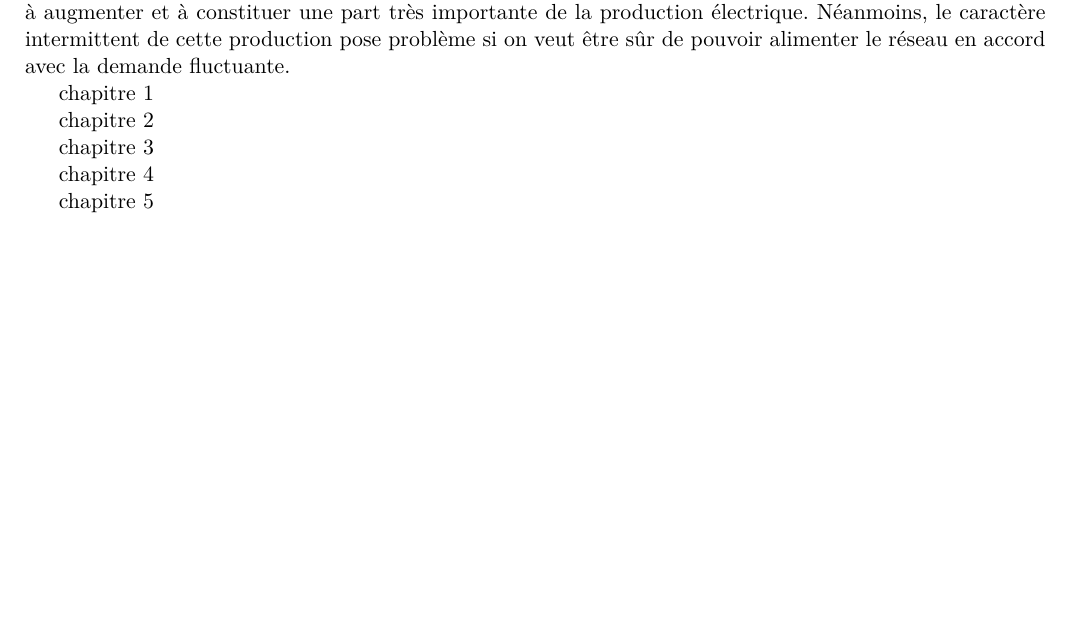
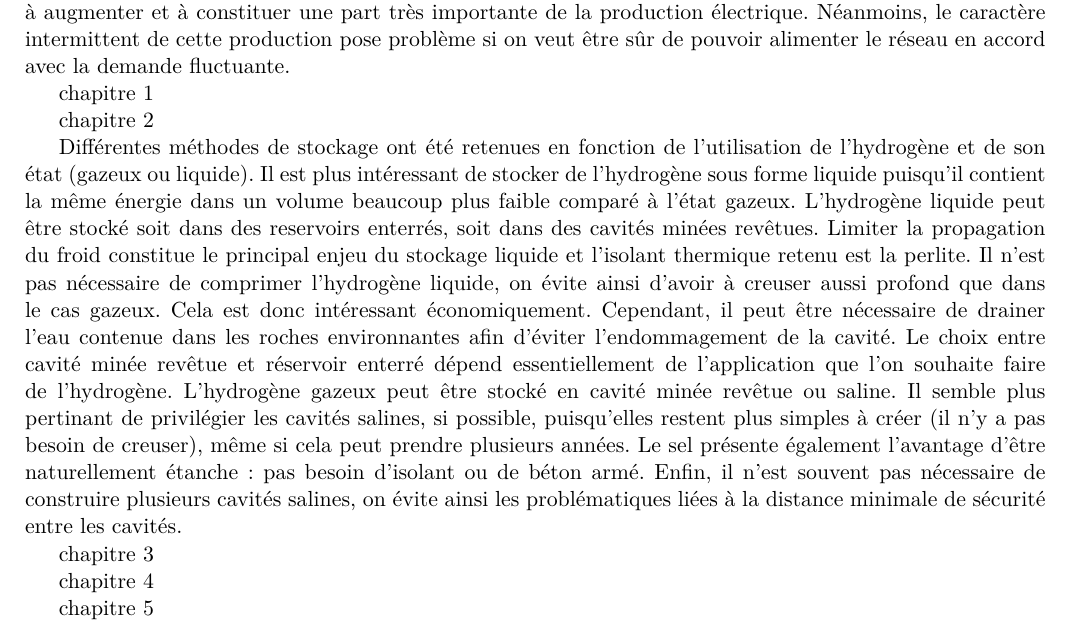
Before and after one commit to RaphaelTRIBOT/MIG_LH2, a LaTeX document (Rapport MIG LH2.tex): part of page 37 of 94, cut so that both start at the same text, the shorter picture padded with empty space. Compiled offline with pdfLaTeX.

Commit message:
conclu chap 2

```diff
--- a/Rapport MIG LH2.tex
+++ b/Rapport MIG LH2.tex
@@ -1262,6 +1262,11 @@ Pour réduire nos émissions de gaz à effet de serre, la production d’énergi
 chapitre 1
 
 chapitre 2
+
+Différentes méthodes de stockage  ont été retenues en fonction de l'utilisation de l'hydrogène et de son état (gazeux ou liquide).
+Il est plus intéressant de stocker de l'hydrogène sous forme liquide puisqu'il contient la même énergie dans un volume beaucoup plus faible comparé à l'état gazeux.
+L'hydrogène liquide peut être stocké soit dans des reservoirs enterrés, soit dans des cavités minées revêtues. Limiter la propagation du froid constitue le principal enjeu du stockage liquide et l'isolant thermique retenu est la perlite. Il n'est pas nécessaire  de comprimer l'hydrogène liquide, on évite ainsi d'avoir à creuser aussi profond que dans le cas gazeux. Cela est donc intéressant économiquement. Cependant, il peut être nécessaire de drainer l'eau contenue dans les roches environnantes afin d'éviter l'endommagement de la cavité. Le choix entre cavité minée revêtue et réservoir enterré dépend essentiellement de l'application que l'on souhaite faire de l'hydrogène.
+L'hydrogène gazeux peut être stocké en cavité minée revêtue ou saline. Il semble plus pertinant de privilégier les cavités salines, si possible, puisqu'elles restent plus simples à créer (il n'y a pas besoin de creuser), même si cela peut prendre plusieurs années. Le sel présente également l'avantage d'être naturellement étanche : pas besoin d'isolant ou de béton armé. Enfin, il n'est souvent pas nécessaire de construire plusieurs cavités salines, on évite ainsi les problématiques liées à la distance minimale de sécurité entre les cavités.
 
 chapitre 3
 
```
Also changed, not shown: Rapport MIG LH2.tex (2 more changed lines).
